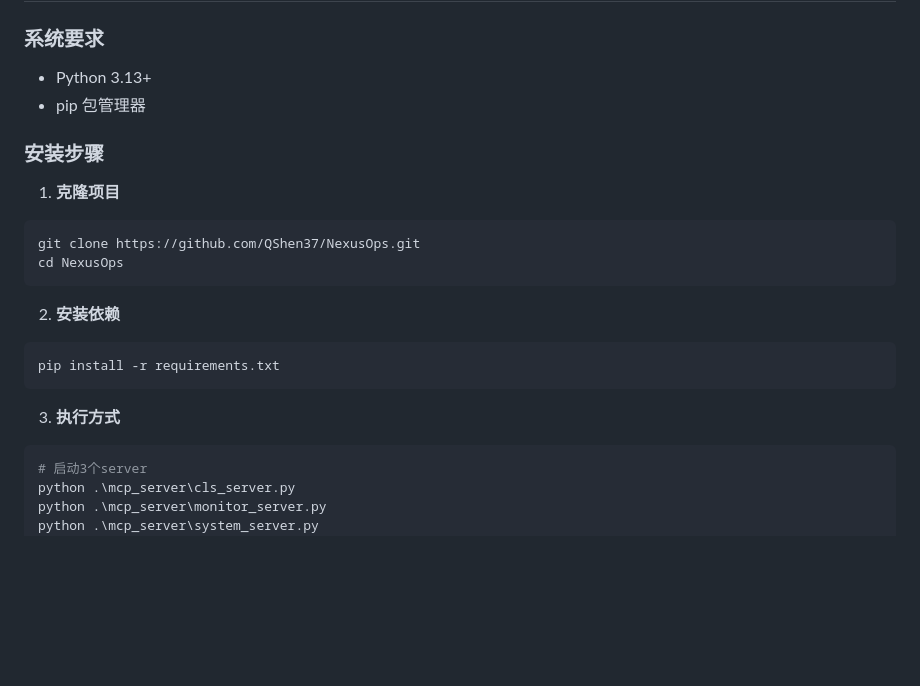
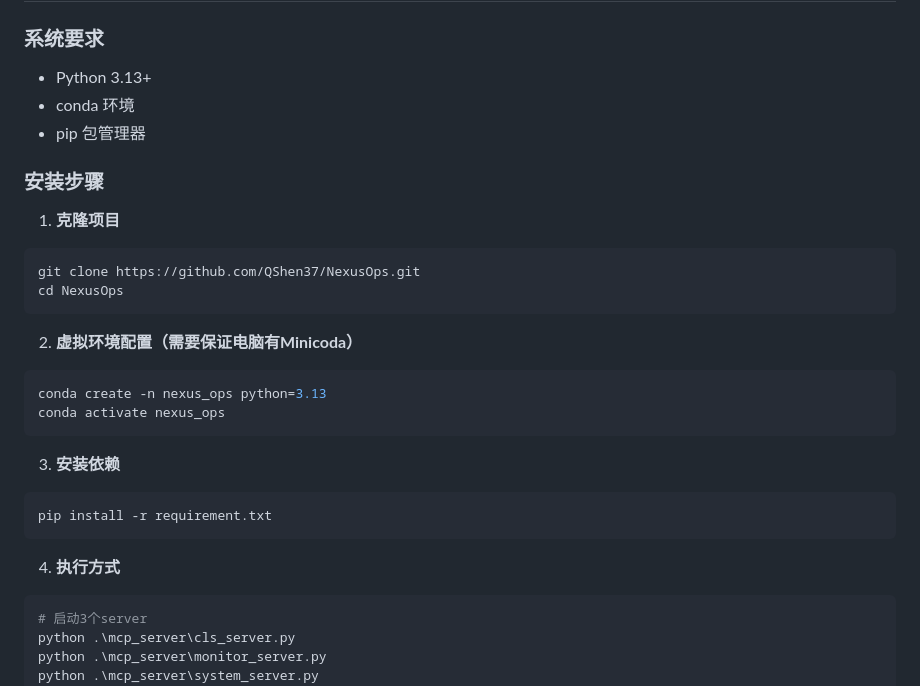
Before and after one commit to QShen37/NexusOps, a Markdown page: README.md, the part around the change. Rendered like a GitHub page; blank space fills up the shorter version.

Commit message:
修改README

````diff
--- a/README.md
+++ b/README.md
@@ -101,6 +101,7 @@ NexusOps/
 
 ### 系统要求
 - Python 3.13+
+- conda 环境
 - pip 包管理器
 
 ### 安装步骤
@@ -111,12 +112,20 @@ git clone https://github.com/QShen37/NexusOps.git
 cd NexusOps
 ```
 
-2. **安装依赖**
+2. **虚拟环境配置（需要保证电脑有Minicoda）**
+
 ```bash
-pip install -r requirements.txt
+conda create -n nexus_ops python=3.13
+conda activate nexus_ops
 ```
 
-3. **执行方式**
+
+3. **安装依赖**
+```bash
+pip install -r requirement.txt
+```
+
+4. **执行方式**
 ```bash
 # 启动3个server
 python .\mcp_server\cls_server.py
````
